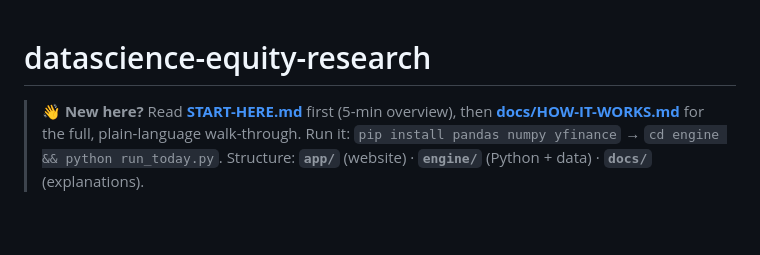
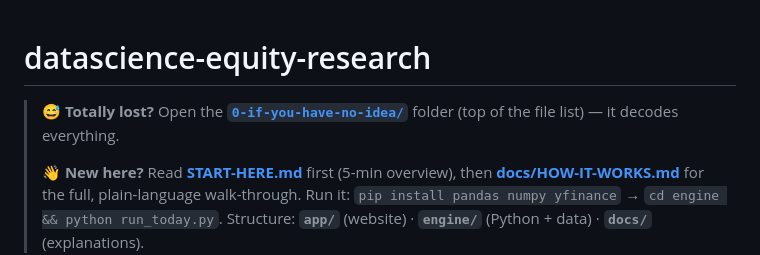
Before and after one commit to pakkaponpoth/datascience-equity-research, a Markdown page: README.md, the part around the change. Rendered like a GitHub page; blank space fills up the shorter version.

```diff
--- a/README.md
+++ b/README.md
@@ -1,5 +1,7 @@
 # datascience-equity-research
 
+> 😅 **Totally lost?** Open the **[`0-if-you-have-no-idea/`](0-if-you-have-no-idea/)** folder (top of the file list) — it decodes everything.
+>
 > 👋 **New here?** Read **[START-HERE.md](START-HERE.md)** first (5-min overview), then
 > **[docs/HOW-IT-WORKS.md](docs/HOW-IT-WORKS.md)** for the full, plain-language walk-through.
 > Run it: `pip install pandas numpy yfinance` → `cd engine && python run_today.py`.
```
Also changed, not shown: 0-if-you-have-no-idea/README.md (added, +64 -0 lines).
